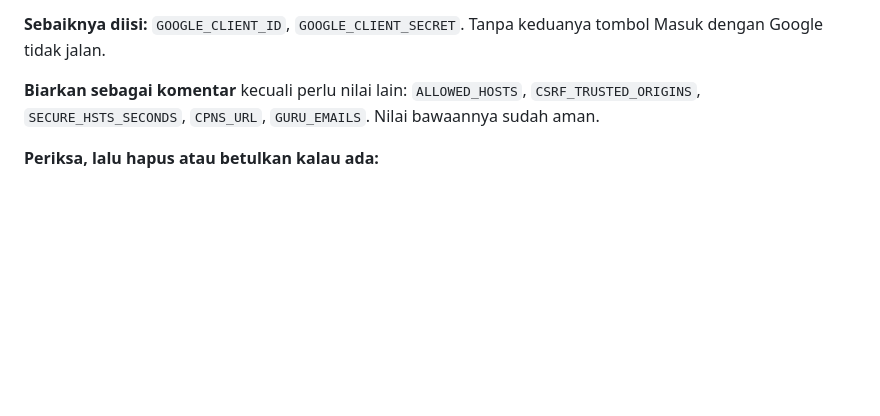
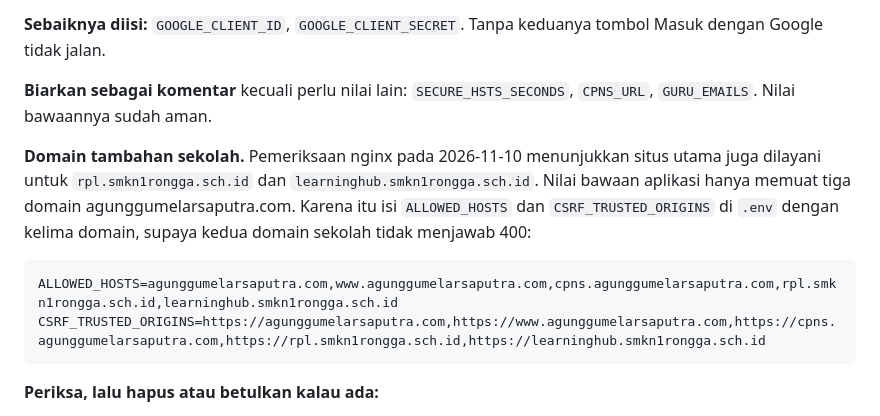
Before and after one commit to agumelar/agunggumelarsaputra-django, a Markdown page: docs/cpns/rilis.md, the part around the change. GitHub-like rendering; blank space fills up the shorter version.

Commit message:
docs(cpns): domain sekolah tambahan di daftar periksa rilis
Co-Authored-By: Claude Opus 5.5 <noreply@anthropic.com>

````diff
--- a/docs/cpns/rilis.md
+++ b/docs/cpns/rilis.md
@@ -32,7 +32,14 @@ Server produksi menolak start kalau ada nilai yang masih berisi `[ISI]`. Pesanny
 
 **Sebaiknya diisi:** `GOOGLE_CLIENT_ID`, `GOOGLE_CLIENT_SECRET`. Tanpa keduanya tombol Masuk dengan Google tidak jalan.
 
-**Biarkan sebagai komentar** kecuali perlu nilai lain: `ALLOWED_HOSTS`, `CSRF_TRUSTED_ORIGINS`, `SECURE_HSTS_SECONDS`, `CPNS_URL`, `GURU_EMAILS`. Nilai bawaannya sudah aman.
+**Biarkan sebagai komentar** kecuali perlu nilai lain: `SECURE_HSTS_SECONDS`, `CPNS_URL`, `GURU_EMAILS`. Nilai bawaannya sudah aman.
+
+**Domain tambahan sekolah.** Pemeriksaan nginx pada 2026-11-10 menunjukkan situs utama juga dilayani untuk `rpl.smkn1rongga.sch.id` dan `learninghub.smkn1rongga.sch.id`. Nilai bawaan aplikasi hanya memuat tiga domain agunggumelarsaputra.com. Karena itu isi `ALLOWED_HOSTS` dan `CSRF_TRUSTED_ORIGINS` di `.env` dengan kelima domain, supaya kedua domain sekolah tidak menjawab 400:
+
+```
+ALLOWED_HOSTS=agunggumelarsaputra.com,www.agunggumelarsaputra.com,cpns.agunggumelarsaputra.com,rpl.smkn1rongga.sch.id,learninghub.smkn1rongga.sch.id
+CSRF_TRUSTED_ORIGINS=https://agunggumelarsaputra.com,https://www.agunggumelarsaputra.com,https://cpns.agunggumelarsaputra.com,https://rpl.smkn1rongga.sch.id,https://learninghub.smkn1rongga.sch.id
+```
 
 **Periksa, lalu hapus atau betulkan kalau ada:**
 - `ALLOWED_HOSTS`: tidak boleh `*`, dan tidak boleh hanya berisi localhost. Kalau ragu, hapus saja supaya nilai bawaan yang aman dipakai.
````
